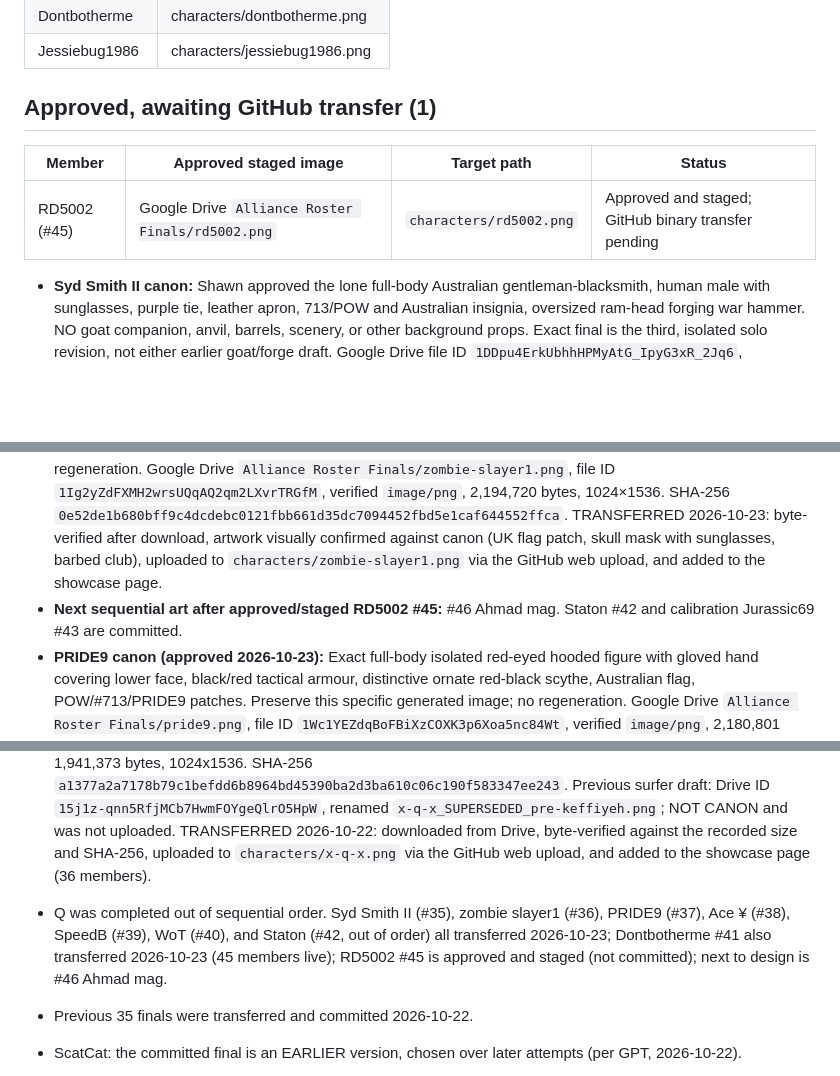
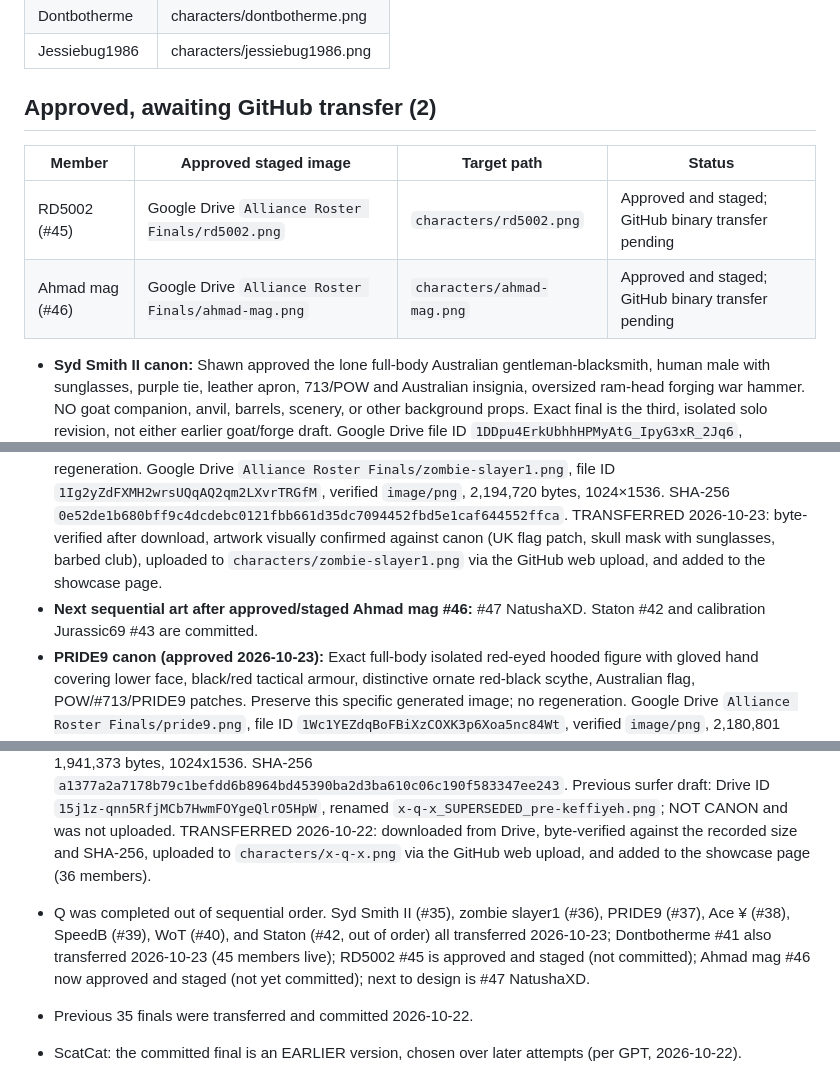
Before and after one commit to Conq86/alliance-roster, a Markdown page: ROSTER.md, 3 parts joined by grey strips. Rendered like a GitHub page; blank space fills up the shorter version.

Commit message:
Record approved Ahmad mag full-body asset awaiting binary transfer

```diff
--- a/ROSTER.md
+++ b/ROSTER.md
@@ -60,15 +60,16 @@ Muse updates this file in the same commit as any art change.
 | Dontbotherme | characters/dontbotherme.png |
 | Jessiebug1986 | characters/jessiebug1986.png |
 
-## Approved, awaiting GitHub transfer (1)
+## Approved, awaiting GitHub transfer (2)
 | Member | Approved staged image | Target path | Status |
 |---|---|---|---|
 | RD5002 (#45) | Google Drive `Alliance Roster Finals/rd5002.png` | `characters/rd5002.png` | Approved and staged; GitHub binary transfer pending |
+| Ahmad mag (#46) | Google Drive `Alliance Roster Finals/ahmad-mag.png` | `characters/ahmad-mag.png` | Approved and staged; GitHub binary transfer pending |
 
 - **Syd Smith II canon:** Shawn approved the lone full-body Australian gentleman-blacksmith, human male with sunglasses, purple tie, leather apron, 713/POW and Australian insignia, oversized ram-head forging war hammer. NO goat companion, anvil, barrels, scenery, or other background props. Exact final is the third, isolated solo revision, not either earlier goat/forge draft. Google Drive file ID `1DDpu4ErkUbhhHPMyAtG_IpyG3xR_2Jq6`, `image/png`, 1,979,337 bytes, 1024×1536. SHA-256 `bf447c3ba3d03b37b85b63e1a327e2ce0e33761e627cf1742f19ff97adc88500`. Preserve exact bytes. TRANSFERRED 2026-10-23: byte-verified after download, artwork visually confirmed against canon (solo figure, no goat companion or props), uploaded to `characters/syd-smith-ii.png` via the GitHub web upload, and added to the showcase page.
 - Syd Smith II (#35) through Staton (#42, out of order) all transferred 2026-10-23. Do not change the roster order; Q #52 was created out of order.
 - **zombie slayer1 canon (approved 2026-10-23):** Exact full-body UK masked zombie-hunter in black/red tactical armour, sunglasses over skull mask, barbed heavy club, POW/713, from Shawn-approved last version. No regeneration. Google Drive `Alliance Roster Finals/zombie-slayer1.png`, file ID `1Ig2yZdFXMH2wrsUQqAQ2qm2LXvrTRGfM`, verified `image/png`, 2,194,720 bytes, 1024×1536. SHA-256 `0e52de1b680bff9c4dcdebc0121fbb661d35dc7094452fbd5e1caf644552ffca`. TRANSFERRED 2026-10-23: byte-verified after download, artwork visually confirmed against canon (UK flag patch, skull mask with sunglasses, barbed club), uploaded to `characters/zombie-slayer1.png` via the GitHub web upload, and added to the showcase page.
-- **Next sequential art after approved/staged RD5002 #45:** #46 Ahmad mag. Staton #42 and calibration Jurassic69 #43 are committed.
+- **Next sequential art after approved/staged Ahmad mag #46:** #47 NatushaXD. Staton #42 and calibration Jurassic69 #43 are committed.
 - **PRIDE9 canon (approved 2026-10-23):** Exact full-body isolated red-eyed hooded figure with gloved hand covering lower face, black/red tactical armour, distinctive ornate red-black scythe, Australian flag, POW/#713/PRIDE9 patches. Preserve this specific generated image; no regeneration. Google Drive `Alliance Roster Finals/pride9.png`, file ID `1Wc1YEZdqBoFBiXzCOXK3p6Xoa5nc84Wt`, verified `image/png`, 2,180,801 bytes, 1024×1536. SHA-256 `4baf566c9cc0710d7c363211656c5d6dbe3a0d1a84003ff4902b62f695b072d6`. TRANSFERRED 2026-10-23: byte-verified after download, artwork visually confirmed against canon (red eyes, gloved hand over lower face, ornate red-black scythe, Australian flag), uploaded to `characters/pride9.png` via the GitHub web upload, and added to the showcase page.
 - **Ace ¥ canonical final (approved 2026-10-23):** The SECOND corrected image, NOT the rejected first draft with three arms. Exact approved 2-arm design: one gloved hand covering face, one holding Ace of Spades card near thigh, glowing pale blue-white eyes, messy black hair, red-left/blue-right light, black tactical armor and torn cloak, katana behind shoulder, POW/713/US flag/Ace ¥ patches. Full-body, isolated, no companion/background. Do not remake. Staged real PNG: Google Drive `Alliance Roster Finals/ace-yen.png`, file ID `1hu7kSUeOMfAVPlAGadzhtwsk7J3OHH1R`, verified `image/png`, 1,951,783 bytes, 1024×1536 RGB, SHA-256 `9d75a28951861e2418c6435f34bd2d61e84897792378cb19bca2b924438bd518`. GitHub destination `characters/ace-yen.png` (web-safe filename; display exact game name Ace ¥). TRANSFERRED 2026-10-23: byte-verified after download, artwork visually confirmed as the corrected TWO-arm final (the three-arm first draft stays rejected), uploaded to `characters/ace-yen.png` via the GitHub web upload, and added to the showcase page as Ace ¥.
 - **SpeedB canonical final (approved 2026-10-23):** Exact THIRD version featuring full-body standalone American post-apocalyptic BBQ warrior with oversized rib-covered grill-club resting across his shoulder, smoker backpack, purple/green/gold fleur-de-lis Mardi Gras accents, skull mask with reflective goggles, `SpeedB`, `POW`, `713`, U.S. flag. This is the version Shawn explicitly locked despite earlier racing-courier concept; do NOT replace with earlier versions or regenerate. Google Drive `Alliance Roster Finals/speedb.png` ID `1XkZK1shBPAqHllkF0DY7gvLPYu12co-w`, verified `image/png` 2,325,609 bytes, 1024x1536 RGB. SHA-256 `4ca015f18b55377d896bad319ee6698e0d279543313d894ee62160c6a739712d`. TRANSFERRED 2026-10-23: byte-verified after download, artwork visually confirmed against canon (third version: rib-covered grill-club, smoker backpack, Mardi Gras fleur-de-lis, skull mask with reflective goggles), uploaded to `characters/speedb.png` via the GitHub web upload, and added to the showcase page.
@@ -82,7 +84,7 @@ Muse updates this file in the same commit as any art change.
 - **Superseded ŁIØN:** The previous design (Drive `ŁIØN.png`, 1,607,086 bytes) was replaced in `characters/lion.png` on 2026-10-23; the old version remains in the repo commit history.
 ## Notes on recent additions
 - Q: **CURRENT CANON: Shawn-approved keffiyeh revision** (2026-10-22). Exact approved image has a black-and-white keffiyeh around Q's neck, plus tactical vest, blue/white board shorts, straw hat, sunglasses, Q-shaped surfboard shield, and camel companion. Preserve this exact image; do not regenerate. Google Drive canonical file: `Alliance Roster Finals/x-q-x.png`, ID `1Gp_ThNByIpGouykWNfomxHb66GFlLlrq`, verified `image/png`, 1,941,373 bytes, 1024x1536. SHA-256 `a1377a2a7178b79c1befdd6b8964bd45390ba2d3ba610c06c190f583347ee243`. Previous surfer draft: Drive ID `15j1z-qnn5RfjMCb7HwmFOYgeQlrO5HpW`, renamed `x-q-x_SUPERSEDED_pre-keffiyeh.png`; NOT CANON and was not uploaded. TRANSFERRED 2026-10-22: downloaded from Drive, byte-verified against the recorded size and SHA-256, uploaded to `characters/x-q-x.png` via the GitHub web upload, and added to the showcase page (36 members).
-- Q was completed out of sequential order. Syd Smith II (#35), zombie slayer1 (#36), PRIDE9 (#37), Ace ¥ (#38), SpeedB (#39), WoT (#40), and Staton (#42, out of order) all transferred 2026-10-23; Dontbotherme #41 also transferred 2026-10-23 (45 members live); RD5002 #45 is approved and staged (not committed); next to design is #46 Ahmad mag.
+- Q was completed out of sequential order. Syd Smith II (#35), zombie slayer1 (#36), PRIDE9 (#37), Ace ¥ (#38), SpeedB (#39), WoT (#40), and Staton (#42, out of order) all transferred 2026-10-23; Dontbotherme #41 also transferred 2026-10-23 (45 members live); RD5002 #45 is approved and staged (not committed); Ahmad mag #46 now approved and staged (not yet committed); next to design is #47 NatushaXD.
 - Previous 35 finals were transferred and committed 2026-10-22.
 
 - ScatCat: the committed final is an EARLIER version, chosen over later attempts (per GPT, 2026-10-22).
```
Also changed, not shown: other parts of ROSTER.md (+1 -0 lines).
